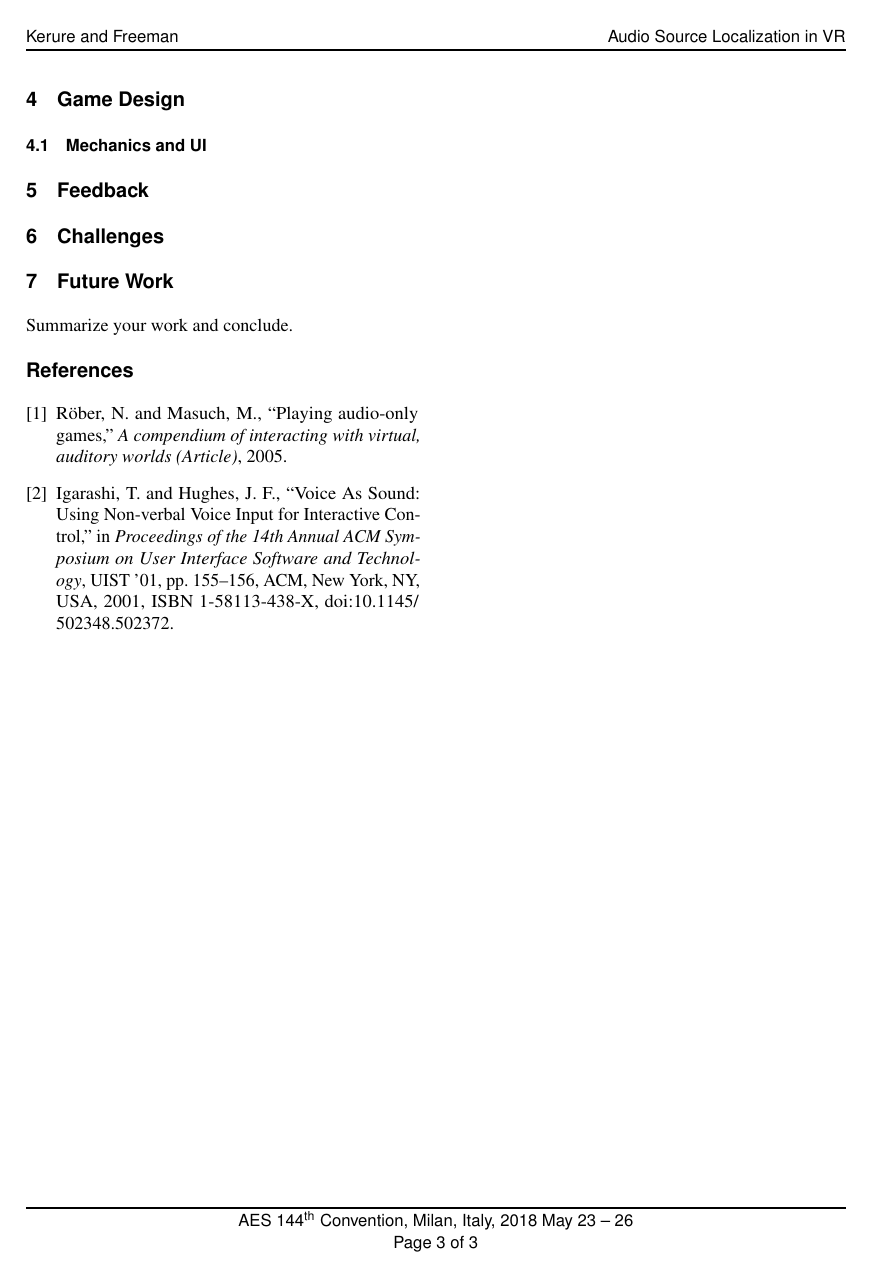
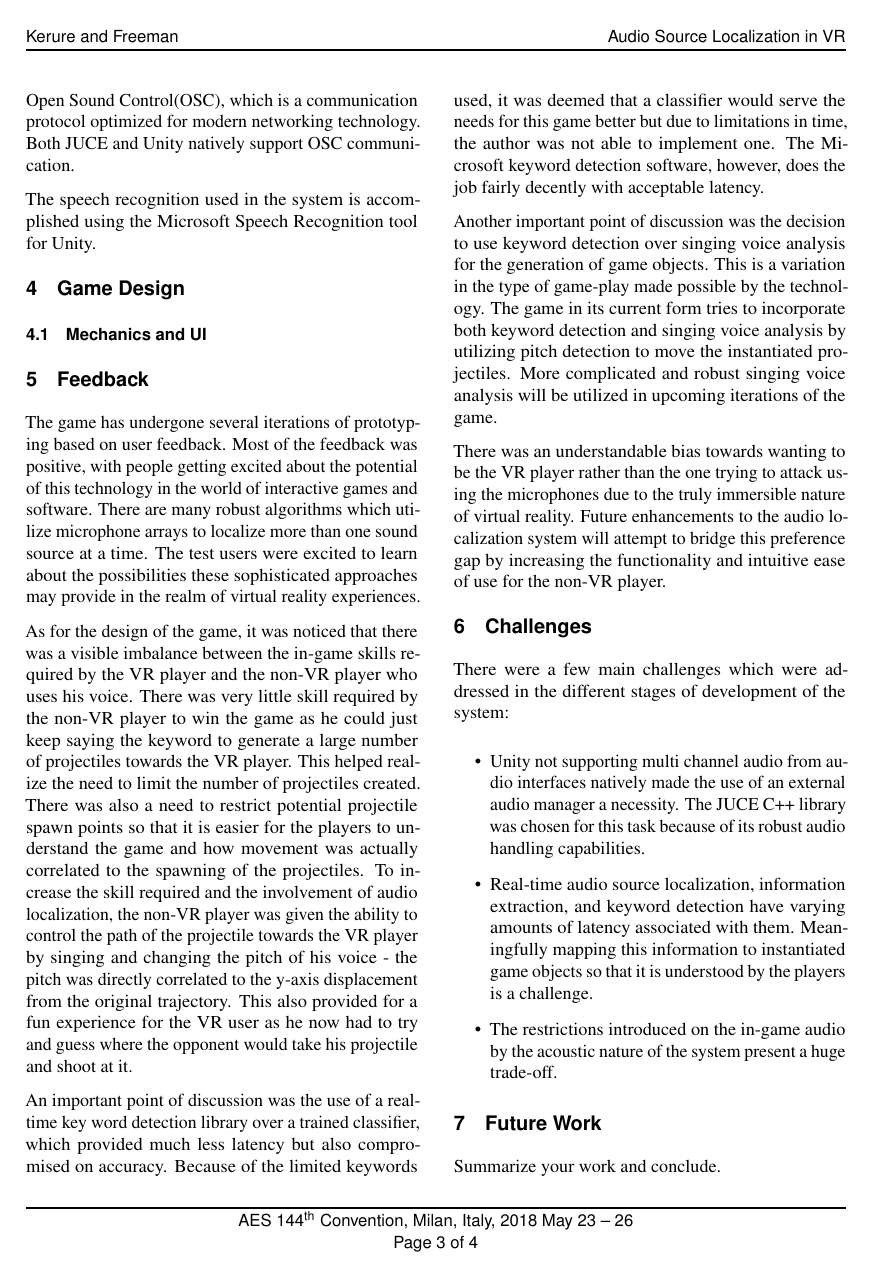
Before and after one commit to agneyakerure/AES-144-Submission, a LaTeX document (template_abstractOnly.tex): page 3 of 3 before the commit and page 3 of 4 after it. Compiled offline with pdfLaTeX; a LaTeX package or settings file that is missing is left out.

Commit message:
Update on Overleaf.

```diff
--- a/template_abstractOnly.tex
+++ b/template_abstractOnly.tex
@@ -108,8 +108,24 @@ The speech recognition used in the system is accomplished using the Microsoft Sp
 \subsection{Mechanics and UI}
 
 \section{Feedback}
+The game has undergone several iterations of prototyping based on user feedback. Most of the feedback was positive, with people getting excited about the potential of this technology in the world of interactive games and software. There are many robust algorithms which utilize microphone arrays to localize more than one sound source at a time. The test users were excited to learn about the possibilities these sophisticated approaches may provide in the realm of virtual reality experiences.
+
+As for the design of the game, it was noticed that there was  a visible imbalance between the in-game skills required by the VR player and the non-VR player who uses his voice. There was very little skill required by the non-VR player to win the game as he could just keep saying the keyword to generate a large number of projectiles towards the VR player. This helped realize the need to limit the number of projectiles created. There was also a need to restrict potential projectile spawn points so that it is easier for the players to understand the game and how movement was actually correlated to the spawning of the projectiles.
+To increase the skill required and the involvement of audio localization, the non-VR player was given the ability to control the path of the projectile towards the VR player by singing and changing the pitch of his voice - the pitch was directly correlated to the y-axis displacement from the original trajectory. This also provided for a fun experience for the VR user as he now had to try and guess where the opponent would take his projectile and shoot at it.
+
+An important point of discussion was the use of a real-time key word detection library over a trained classifier, which provided much less latency but also compromised on accuracy. Because of the limited keywords used, it was deemed that a classifier would serve the needs for this game better but due to limitations in time, the author was not able to implement one. The Microsoft keyword detection software, however, does the job fairly decently with acceptable latency.
+
+Another important point of discussion was the decision to use keyword detection over singing voice analysis for the generation of game objects. This is a variation in the type of game-play made possible by the technology. The game in its current form tries to incorporate both keyword detection and singing voice analysis by utilizing pitch detection to move the instantiated projectiles. More complicated and robust singing voice analysis will be utilized in upcoming iterations of the game.
+
+There was an understandable bias towards wanting to be the VR player rather than the one trying to attack using the microphones due to the truly immersible nature of virtual reality. Future enhancements to the audio localization system will attempt to bridge this preference gap by increasing the functionality and intuitive ease of use for the non-VR player.
 
 \section{Challenges}
+There were a few main challenges which were addressed in the different stages of development of the system:
+\begin{itemize}
+\item Unity not supporting multi channel audio from audio interfaces natively made the use of an external audio manager a necessity. The JUCE C++ library was chosen for this task because of its robust audio handling capabilities.
+\item Real-time audio source localization, information extraction, and keyword detection have varying amounts of latency associated with them. Meaningfully mapping this information to instantiated game objects so that it is understood by the players is a challenge.
+\item The restrictions introduced on the in-game audio by the acoustic nature of the system present a huge trade-off.
+\end{itemize}
 
 \section{Future Work}
 
```
Also changed, not shown: template_abstractOnly.tex (2 more changed lines).
